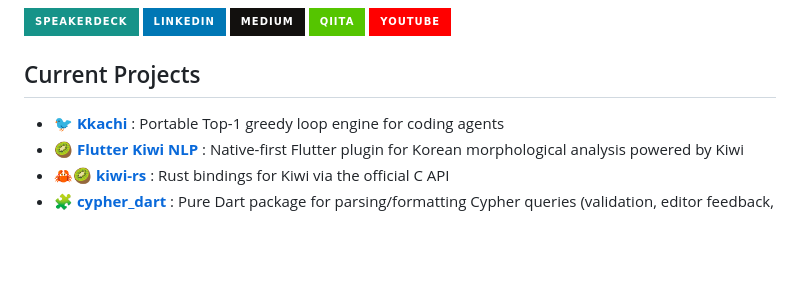
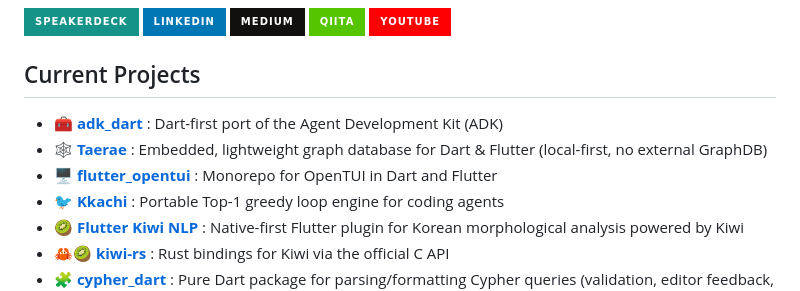
Before and after one commit to JAICHANGPARK/JAICHANGPARK, a Markdown page: README.md, the part around the change. Drawn GitHub-style; badges without logos; blank space fills up the shorter version.

```diff
--- a/README.md
+++ b/README.md
@@ -11,6 +11,9 @@
 
 ## Current Projects
 
+- 🧰 **[adk_dart](https://github.com/adk-labs/adk_dart)** : Dart-first port of the Agent Development Kit (ADK)
+- 🕸️ **[Taerae](https://github.com/JAICHANGPARK/taerae)** : Embedded, lightweight graph database for Dart & Flutter (local-first, no external GraphDB)
+- 🖥️ **[flutter_opentui](https://github.com/JAICHANGPARK/flutter_opentui)** : Monorepo for OpenTUI in Dart and Flutter
 - 🐦 **[Kkachi](https://github.com/JAICHANGPARK/kkachi)** : Portable Top-1 greedy loop engine for coding agents
 - 🥝 **[Flutter Kiwi NLP](https://github.com/JAICHANGPARK/flutter_kiwi_nlp)** : Native-first Flutter plugin for Korean morphological analysis powered by Kiwi
 - 🦀🥝 **[kiwi-rs](https://github.com/JAICHANGPARK/kiwi-rs)** : Rust bindings for Kiwi via the official C API
```
